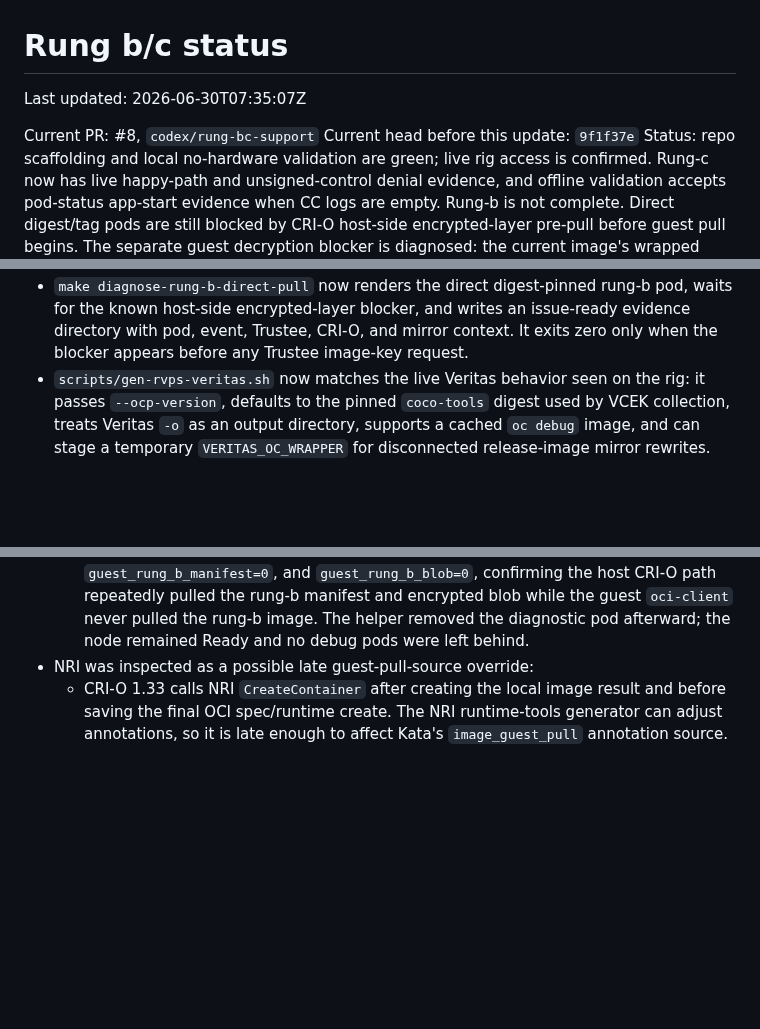
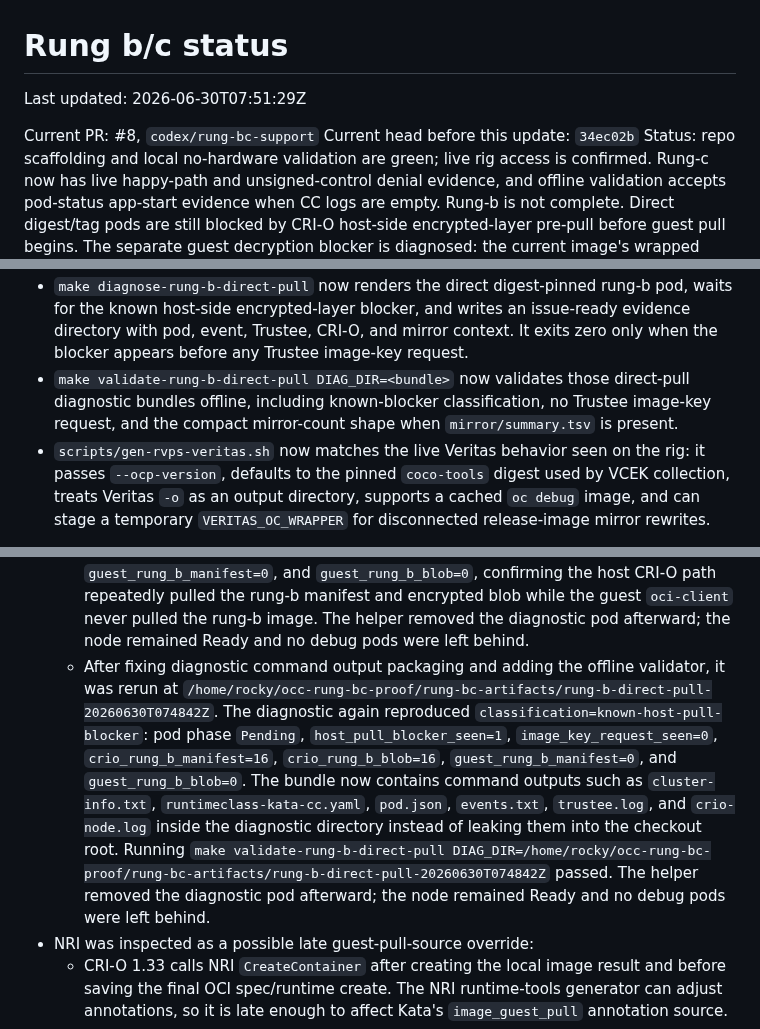
Before and after one commit to shpwrck/openshift-confidential-containers, a Markdown page: docs/runbooks/rung-bc-status.md, 3 parts joined by grey strips. Drawn GitHub-style; blank space fills up the shorter version.

Commit message:
docs(coco): record validated rung b diagnostic

```diff
--- a/docs/runbooks/rung-bc-status.md
+++ b/docs/runbooks/rung-bc-status.md
@@ -1,9 +1,9 @@
 # Rung b/c status
 
-Last updated: 2026-06-30T07:35:07Z
+Last updated: 2026-06-30T07:51:29Z
 
 Current PR: #8, `codex/rung-bc-support`
-Current head before this update: `9f1f37e`
+Current head before this update: `34ec02b`
 Status: repo scaffolding and local no-hardware validation are green; live rig access is confirmed.
 Rung-c now has live happy-path and unsigned-control denial evidence, and offline validation accepts
 pod-status app-start evidence when CC logs are empty. Rung-b is not complete. Direct digest/tag
@@ -49,6 +49,9 @@ encrypted-image path. The remaining CRI-O direct-pull blocker is tracked upstrea
   the known host-side encrypted-layer blocker, and writes an issue-ready evidence directory with
   pod, event, Trustee, CRI-O, and mirror context. It exits zero only when the blocker appears
   before any Trustee image-key request.
+- `make validate-rung-b-direct-pull DIAG_DIR=<bundle>` now validates those direct-pull diagnostic
+  bundles offline, including known-blocker classification, no Trustee image-key request, and the
+  compact mirror-count shape when `mirror/summary.tsv` is present.
 - `scripts/gen-rvps-veritas.sh` now matches the live Veritas behavior seen on the rig:
   it passes `--ocp-version`, defaults to the pinned `coco-tools` digest used by VCEK collection,
   treats Veritas `-o` as an output directory, supports a cached `oc debug` image, and can stage a
@@ -256,6 +259,18 @@ Live rig check on 2026-06-30:
     and encrypted blob while the guest `oci-client` never pulled the rung-b image. The helper
     removed the diagnostic pod afterward; the node remained Ready and no debug pods were left
     behind.
+  - After fixing diagnostic command output packaging and adding the offline validator, it was
+    rerun at
+    `/home/rocky/occ-rung-bc-proof/rung-bc-artifacts/rung-b-direct-pull-20260630T074842Z`.
+    The diagnostic again reproduced `classification=known-host-pull-blocker`: pod phase
+    `Pending`, `host_pull_blocker_seen=1`, `image_key_request_seen=0`,
+    `crio_rung_b_manifest=16`, `crio_rung_b_blob=16`, `guest_rung_b_manifest=0`, and
+    `guest_rung_b_blob=0`. The bundle now contains command outputs such as `cluster-info.txt`,
+    `runtimeclass-kata-cc.yaml`, `pod.json`, `events.txt`, `trustee.log`, and `crio-node.log`
+    inside the diagnostic directory instead of leaking them into the checkout root. Running
+    `make validate-rung-b-direct-pull DIAG_DIR=/home/rocky/occ-rung-bc-proof/rung-bc-artifacts/rung-b-direct-pull-20260630T074842Z`
+    passed. The helper removed the diagnostic pod afterward; the node remained Ready and no debug
+    pods were left behind.
 - NRI was inspected as a possible late guest-pull-source override:
   - CRI-O 1.33 calls NRI `CreateContainer` after creating the local image result and before saving
     the final OCI spec/runtime create. The NRI runtime-tools generator can adjust annotations, so
```
